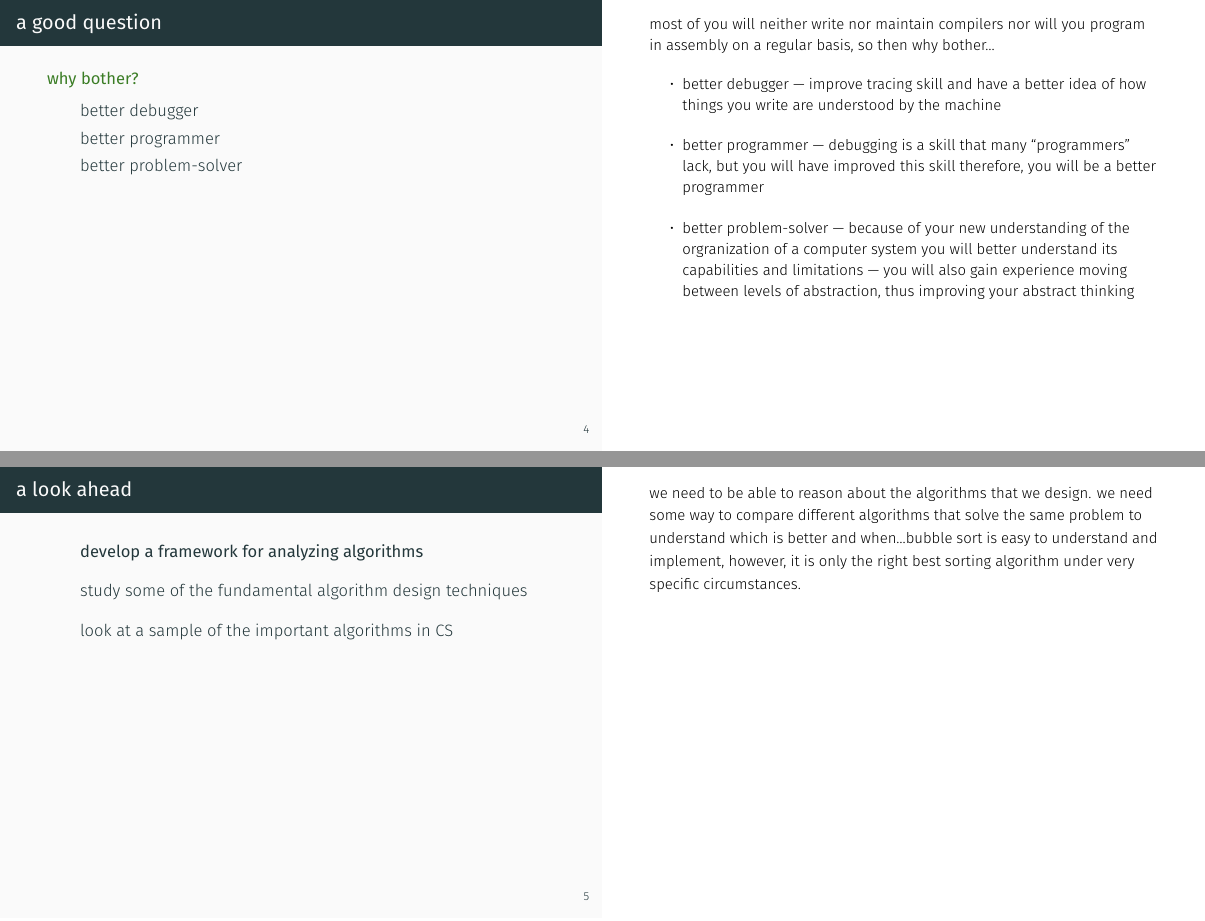
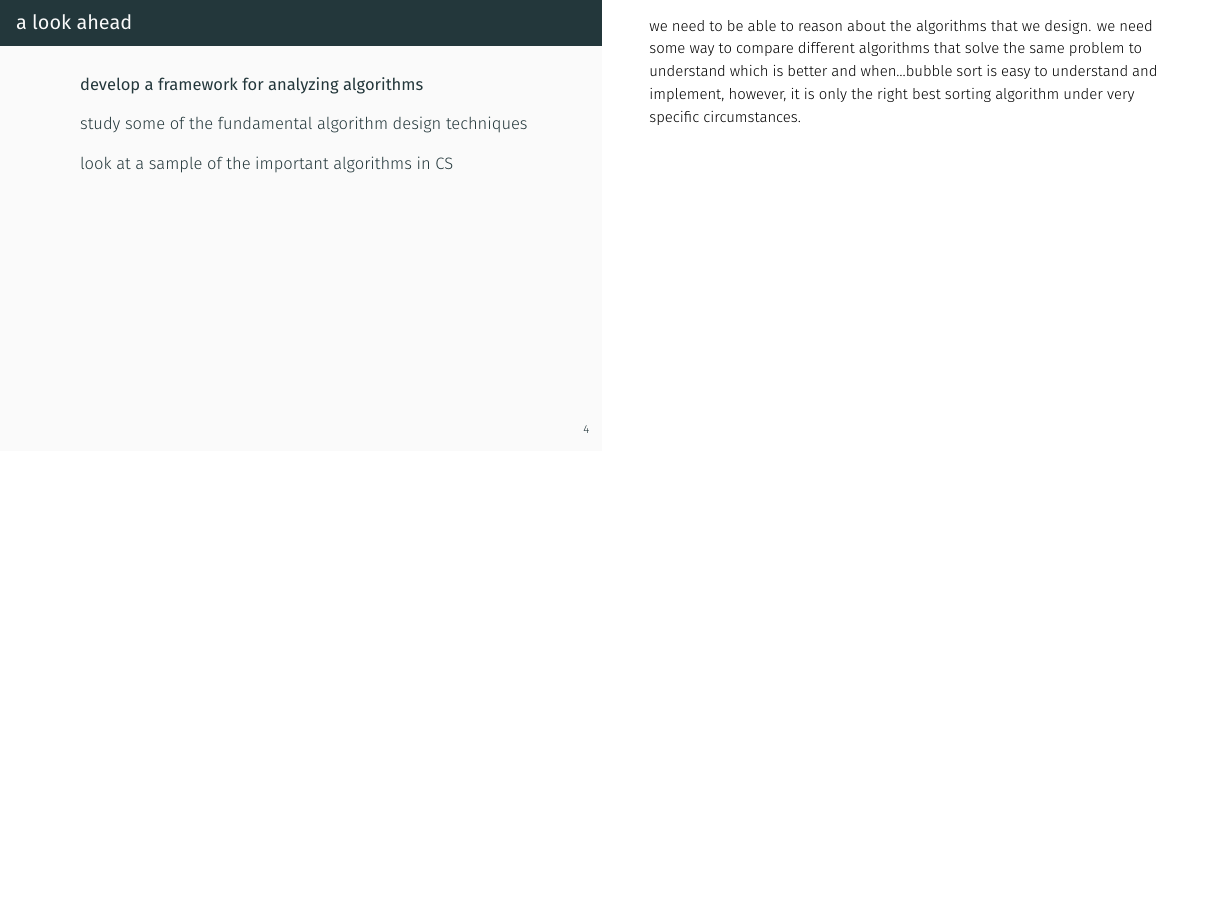
Before and after one commit to CSBSJU/CSCI-338, LaTeX slides (files/slides/00 intro/slides.tex): pages 10 and 12 of 21 before the commit and page 11 of 20 after it, the two joined at a grey line, the shorter picture padded with empty space. The pictures show the PDF file files/slides/00 intro/slides-notes.pdf that the author committed with the source.

Commit message:
slides: version of 00 intro for class

```diff
--- a/files/slides/00 intro/slides.tex
+++ b/files/slides/00 intro/slides.tex
@@ -118,34 +118,6 @@
     see~\href{https://csbsju.instructure.com/courses/11790/assignments/syllabus}{\nolinkurl{course} \nolinkurl{syllabus}}!
   \end{frame}
 
-  \begin{frame}{a good question}
-    \begin{block}{\color{OliveGreen}why bother?}
-      \begin{itemize}
-        \item better debugger
-        \item better programmer
-        \item better problem-solver
-      \end{itemize}
-    \end{block}
-
-    \note{
-      most of you will neither write nor maintain compilers nor will you program
-      in assembly on a regular basis, so then why bother\dots
-
-      \begin{itemize}
-        \setlength\itemsep{10pt}
-        \item better debugger --- improve tracing skill and have a better idea
-          of how things you write are understood by the machine
-        \item better programmer --- debugging is a skill that many
-          ``programmers'' lack, but you will have improved this skill therefore,
-          you will be a better programmer
-        \item better problem-solver --- because of your new understanding of the
-          orgranization of a computer system you will better understand its
-          capabilities and limitations --- you will also gain experience moving
-          between levels of abstraction, thus improving your abstract thinking
-      \end{itemize}
-    }
-  \end{frame}
-
   \begin{frame}{a look ahead}
     \begin{itemize}
       \setlength\itemsep{10pt}
```
Also changed, not shown: files/slides/00 intro/slides-final.pdf, files/slides/00 intro/slides-notes.pdf.
